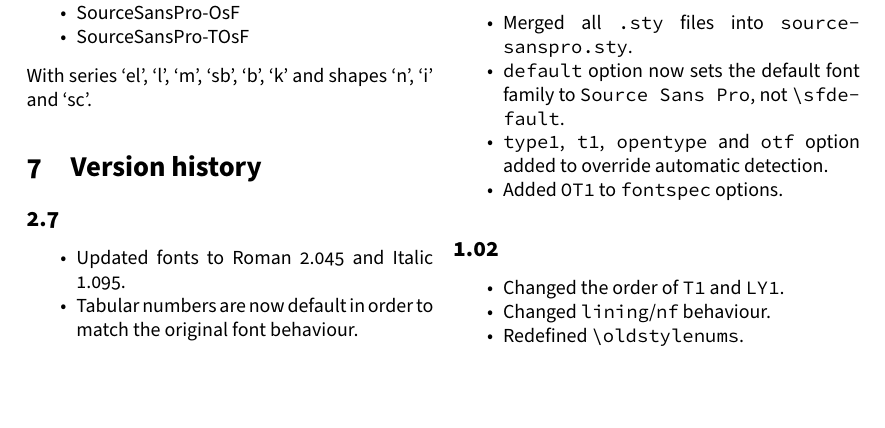
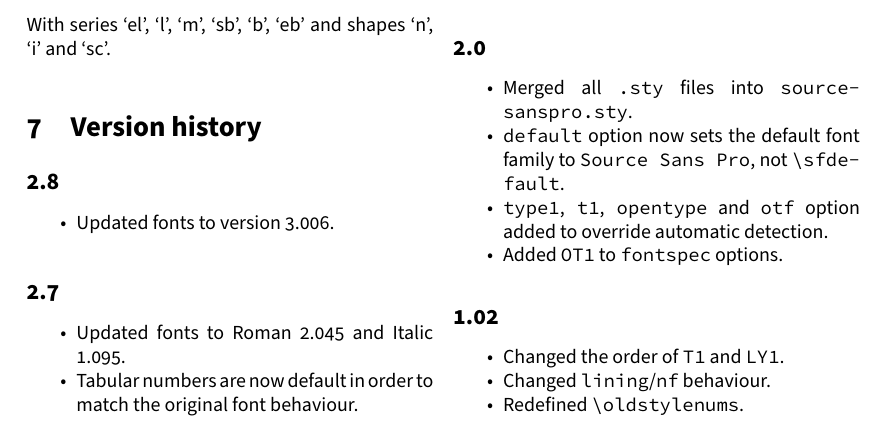
Before and after one commit to silkeh/latex-sourcesanspro, a LaTeX document (doc/latex/sourcesanspro/sourcesanspro.tex): part of page 2 of 4 before the commit and part of page 2 of 5 after it, cut at the place of the change, the shorter picture padded with empty space. Compiled offline with pdfLaTeX.

Commit message:
Update documentation for v2.8

```diff
--- a/doc/latex/sourcesanspro/sourcesanspro.tex
+++ b/doc/latex/sourcesanspro/sourcesanspro.tex
@@ -18,7 +18,7 @@
 }
 
 \author{Silke Hofstra, \href{mailto:tex@slxh.nl}{tex@slxh.nl}}
-\date{Documentation for sourcesanspro v2.7.\\ \today}
+\date{Documentation for sourcesanspro v2.8.\\ \today}
 
 \begin{document}
 \maketitle
@@ -97,9 +97,14 @@
 	\item SourceSansPro-OsF
 	\item SourceSansPro-TOsF
 \end{itemize*}
-With series ‘el’, ‘l’, ‘m’, ‘sb’, ‘b’, ‘k’ and shapes ‘n’, ‘i’ and ‘sc’.
+With series ‘el’, ‘l’, ‘m’, ‘sb’, ‘b’, ‘eb’ and shapes ‘n’, ‘i’ and ‘sc’.
 
 \section{Version history}
+\subsection*{2.8}
+\begin{itemize*}
+	\item Updated fonts to version 3.006.
+\end{itemize*}
+
 \subsection*{2.7}
 \begin{itemize*}
 	\item Updated fonts to Roman 2.045 and Italic 1.095.
```
Also changed, not shown: doc/latex/sourcesanspro/sourcesanspro.pdf.
